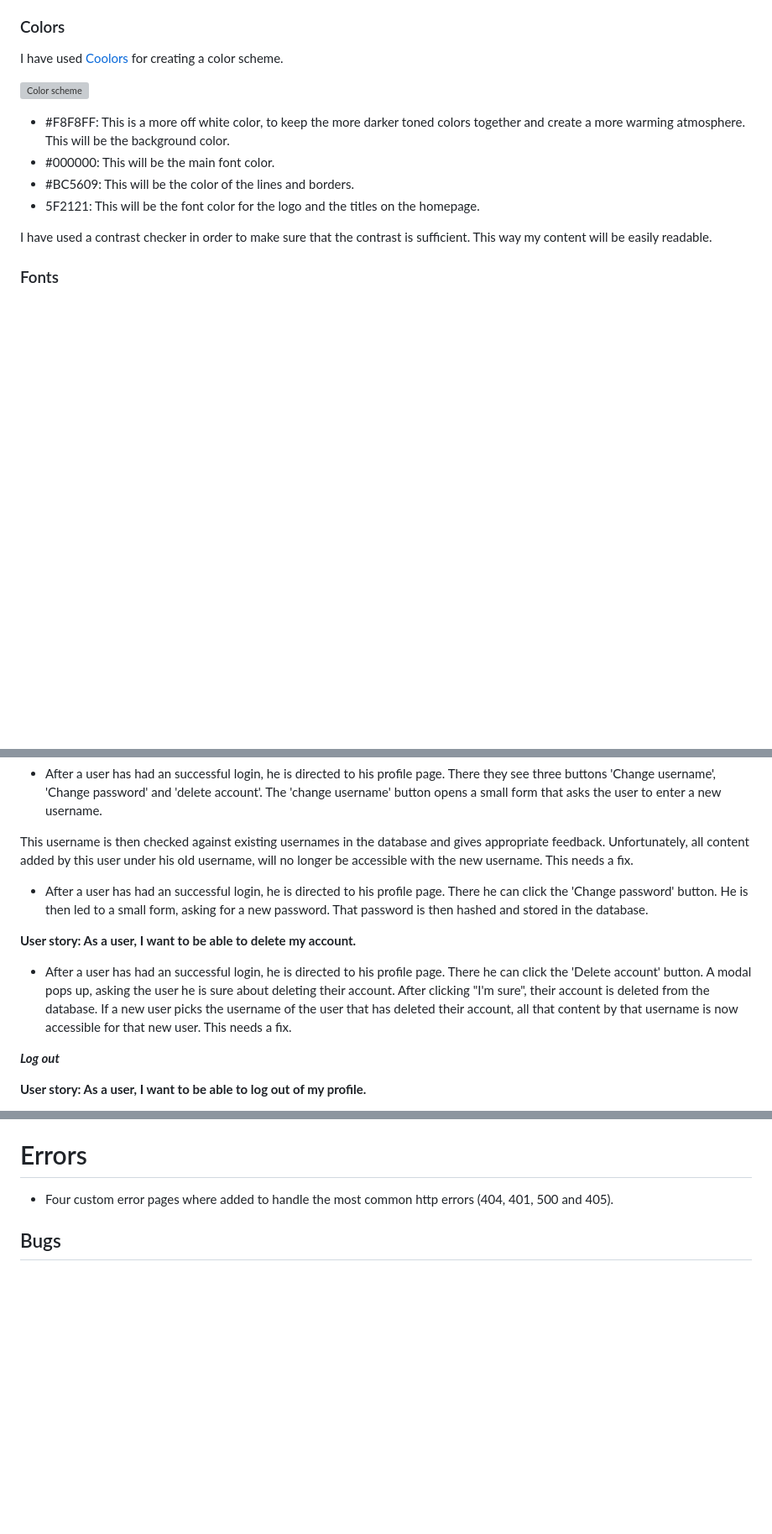
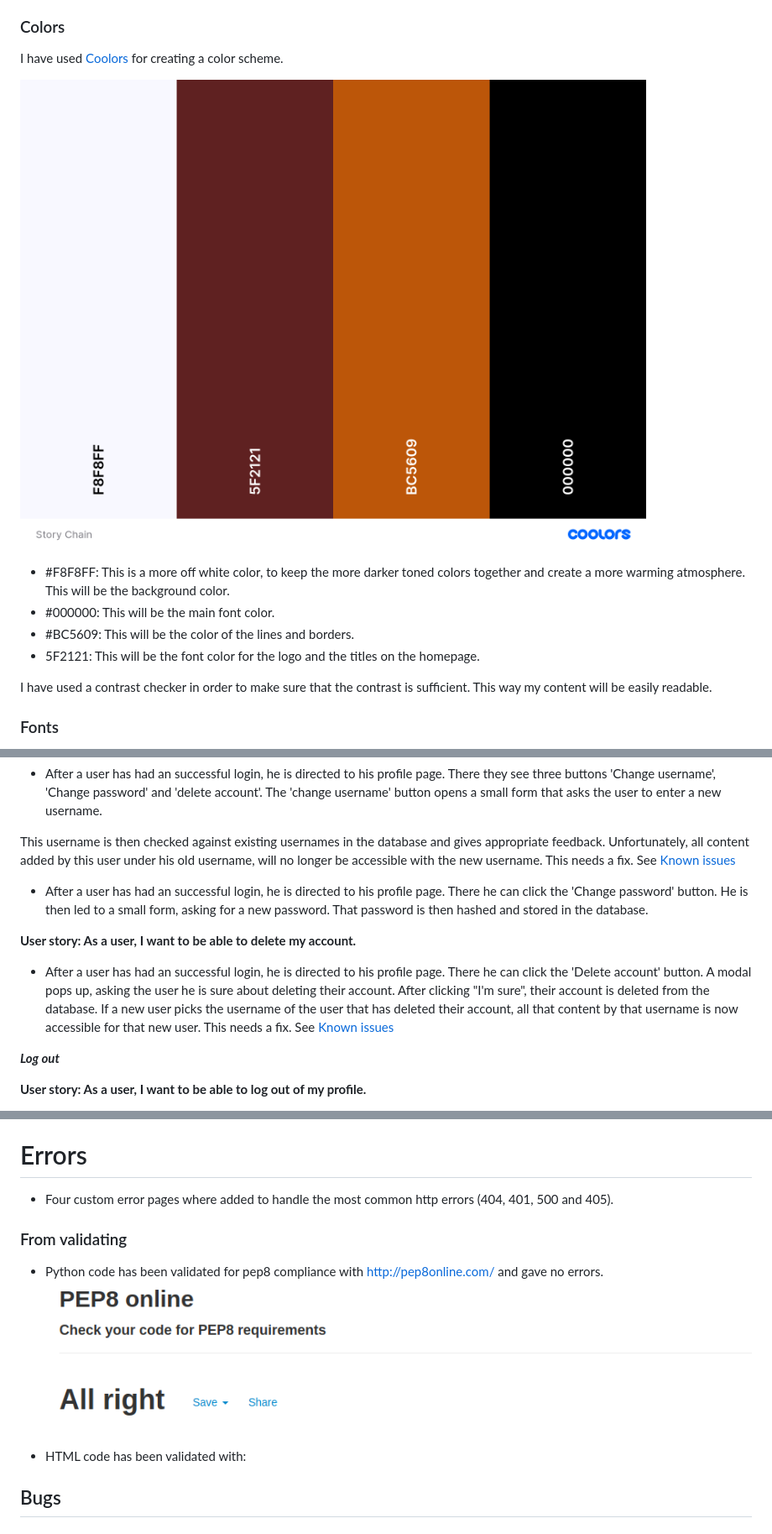
Before and after one commit to Code-Institute-Submissions/story-chain, a Markdown page: README.md, 3 parts joined by grey strips. Shown: that part at 84% size. Rendered like a GitHub page; pictures changed too: readme_content/images/pep8.png (added); blank space fills up the shorter version; grey boxes are pictures that could not be loaded.

Commit message:
More testing for readme and some minor css

```diff
--- a/README.md
+++ b/README.md
@@ -71,7 +71,7 @@ I have based the designs for this website on the image used for the hero header.
 ### Colors ###
 I have used [Coolors](https://coolors.co/) for creating a color scheme.
 
-![Color scheme](/wireframes/colorscheme.png)
+![Color scheme](readme_content/images/colorscheme.png)
 
 * #F8F8FF: This is a more off white color, to keep the more darker toned colors together and create a more warming atmosphere. This will be the background color.
 * #000000: This will be the main font color.
@@ -274,6 +275,7 @@ the user is redirected to the 'Read Story' page where the chain is added.
 The 'change username' button opens a small form that asks the user to enter a new username.
 
 This username is then checked against existing usernames in the database and gives appropriate feedback. Unfortunately, all content added by this user under his old username, will no longer be accessible with the new username. This needs a fix.
+See [Known issues](#known-issues)
 
 * After a user has had an successful login, he is directed to his profile page. There he can click the 'Change password' button.
 He is then led to a small form, asking for a new password. That password is then hashed and stored in the database.
@@ -282,7 +284,7 @@ He is then led to a small form, asking for a new password. That password is then
 
 * After a user has had an successful login, he is directed to his profile page. There he can click the 'Delete account' button.
 A modal pops up, asking the user he is sure about deleting their account. After clicking "I'm sure", their account is deleted from the database. If a new user picks the username of the user that has
-deleted their account, all that content by that username is now accessible for that new user. This needs a fix.
+deleted their account, all that content by that username is now accessible for that new user. This needs a fix. See [Known issues](#known-issues)
 
 ***Log out***
 
@@ -330,6 +332,13 @@ A help text will be displayed, giving information about why submitting isn't all
 # Errors
 * Four custom error pages where added to handle the most common http errors (404, 401, 500 and 405).
 
+
+### From validating ###
+
+* Python code has been validated for pep8 compliance with http://pep8online.com/ and gave no errors.
+![pep8 result](/readme_content/images/pep8.png)
+
+* HTML code has been validated with:
 ## Bugs
 
 ### In development:
```
Also changed, not shown: other parts of README.md (+2 -1 lines), 3 other files.
